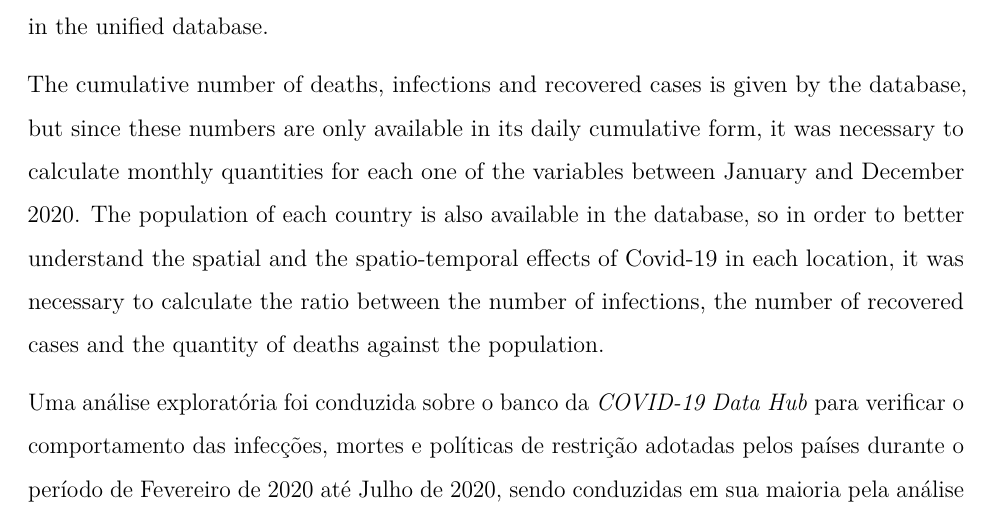
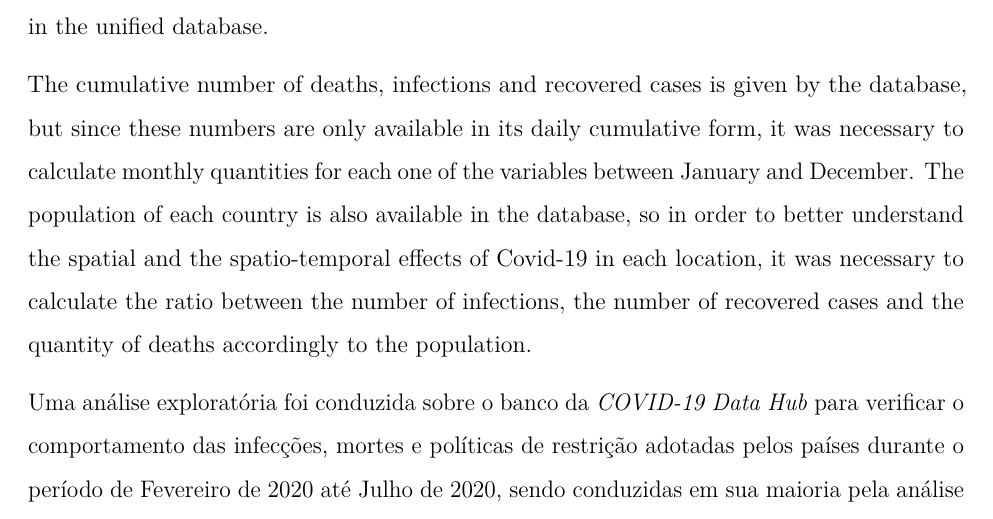
Before and after one commit to marreapato/Spatial_Temporal_Covid19_Study, an R Markdown document (Notebooks/paper_covid.rmd): part of page 3 of 14, cut so that both start at the same text. Rendered offline with R 4.5, knitr and Pandoc, then LaTeX, with nearby package versions.

Commit message:
Update paper_covid.rmd

```diff
--- a/Notebooks/paper_covid.rmd
+++ b/Notebooks/paper_covid.rmd
@@ -31,7 +31,7 @@ documentclass: report
 
  The statistical software R (Version 4.0.3) was used to calculate the spatial and the spatio-temporal association, the Covid-19 database used in the study is also available in R, in a package called "COVID19" built by the *COVID-19 Data Hub* $\!\!^1\!^0$, the database begins in January 2020 and is constantly updated, it also gathers data from various sources of information for all countries in which it was possible to obtain data. The database provides data about political measures adopted by each country during the pandemic, even though that information is not available for all countries included, which is one of the limitations of the database, that lack of data is also be seen in variables such as the number of recovered cases, where China for instance had no recovered cases during the analysis' period of time, since the reason for this was not explicit in the website of *COVID-19 Data Hub*, this paper supposes it was not possible to access data for countries which the information was lacking in the unified database.
 
- The cumulative number of deaths, infections and recovered cases is given by the database, but since these numbers are only available in its daily cumulative form, it was necessary to calculate monthly quantities for each one of the variables between January and December 2020. The population of each country is also available in the database, so in order to better understand the spatial and the spatio-temporal effects of Covid-19 in each location, it was necessary to calculate the ratio between the number of infections, the number of recovered cases and the quantity of deaths against the population.
+ The cumulative number of deaths, infections and recovered cases is given by the database, but since these numbers are only available in its daily cumulative form, it was necessary to calculate monthly quantities for each one of the variables between January and December. The population of each country is also available in the database, so in order to better understand the spatial and the spatio-temporal effects of Covid-19 in each location, it was necessary to calculate the ratio between the number of infections, the number of recovered cases and the quantity of deaths accordingly to the population.
 
 Uma análise exploratória foi conduzida sobre o banco da *COVID-19 Data Hub* para verificar o comportamento das infecções, mortes e políticas de restrição adotadas pelos países durante o período de Fevereiro de 2020 até Julho de 2020, sendo conduzidas em sua maioria pela análise de mapas referentes a essas variáveis, analisando diversos países diferentes isoladamente (todos os mapas podem ser encontrados no seguinte link: https://sites.google.com/view/data-journalbr/covid19/primeiro-semestre-2020?authuser=0), para posteriormente partir para uma análise mais geral referente ao comportamento em cada continente. As informações referentes ao número de casos, recuperados, mortes, casos por habitante, recuperados por habitante e mortes por habitante foram normalizadas tendo seu valor máximo como 1 e o mínimo como 0. Os países que não tiveram casos confirmados, ou que não estivessem no banco da *COVID-19 Data Hub*, não tiveram seus territórios presentes nos mapas.
 
```
